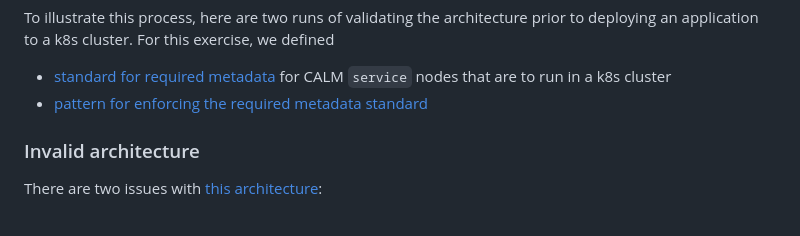
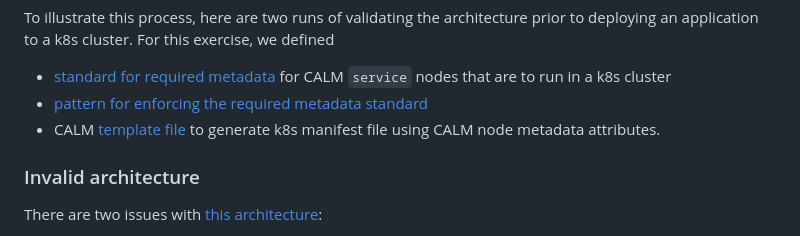
Before and after one commit to jimthompson5802/my-fullstack-app, a Markdown page: docs/ci-cd-validation-overview.md, the part around the change. GitHub-like rendering.

Commit message:
Add CALM template file for generating Kubernetes manifests using node metadata attributes

```diff
--- a/docs/ci-cd-validation-overview.md
+++ b/docs/ci-cd-validation-overview.md
@@ -48,6 +48,7 @@ The **key point** is that the possibility exists of using the CALM Templating pr
 To illustrate this process, here are two runs of validating the architecture prior to deploying an application to a k8s cluster.  For this exercise, we defined
 - [standard for required metadata](./calm/standards/my-fullstack.standard.json) for CALM `service` nodes that are to run in a k8s cluster
 - [pattern for enforcing the required metadata standard](./calm/patterns/my-fullstack.pattern.json)
+- CALM [template file](./calm/templates/k8s-manifests.yaml.hbs) to generate k8s manifest file using CALM node metadata attributes.
 
 ### Invalid architecture
 
```
